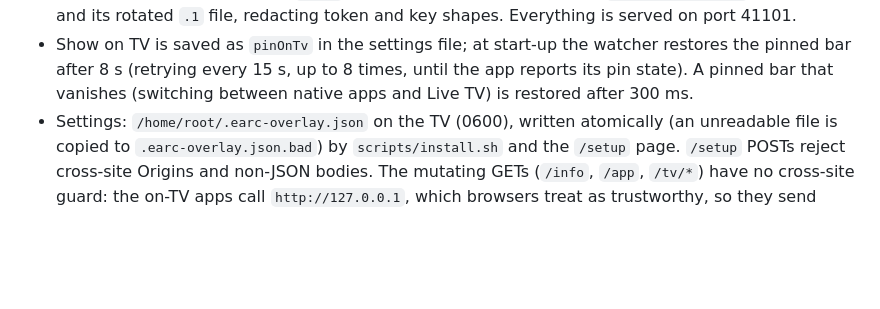
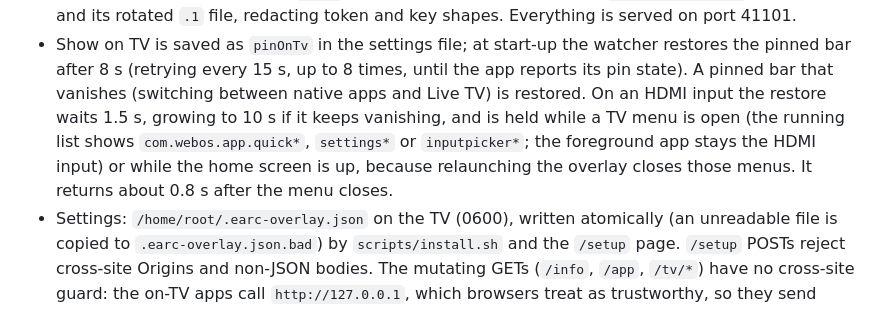
Before and after one commit to SammySco/webos-av-overlay, a Markdown page: CLAUDE.md, the part around the change. GitHub-like rendering; blank space fills up the shorter version.

Commit message:
Docs: pinned bar restore waits for TV menus
Co-Authored-By: Claude Sonnet 5.5 <noreply@anthropic.com>

```diff
--- a/CLAUDE.md
+++ b/CLAUDE.md
@@ -58,7 +58,10 @@ tagging and the checks to run after a tag. On Windows, Git's `sh` can fail to fi
   token and key shapes. Everything is served on port 41101.
 - Show on TV is saved as `pinOnTv` in the settings file; at start-up the watcher restores the pinned bar after 8 s
   (retrying every 15 s, up to 8 times, until the app reports its pin state). A pinned bar that vanishes (switching
-  between native apps and Live TV) is restored after 300 ms.
+  between native apps and Live TV) is restored. On an HDMI input the restore waits 1.5 s, growing to 10 s if it keeps
+  vanishing, and is held while a TV menu is open (the running list shows `com.webos.app.quick*`, `settings*` or
+  `inputpicker*`; the foreground app stays the HDMI input) or while the home screen is up, because relaunching the
+  overlay closes those menus. It returns about 0.8 s after the menu closes.
 - Settings: `/home/root/.earc-overlay.json` on the TV (0600), written atomically (an unreadable file is copied to
   `.earc-overlay.json.bad`) by `scripts/install.sh` and the `/setup` page. `/setup` POSTs reject cross-site Origins and
   non-JSON bodies. The mutating GETs (`/info`, `/app`, `/tv/*`) have no cross-site guard: the on-TV apps call
```
Also changed, not shown: docs/TROUBLESHOOTING.md (+1 -0 lines).
